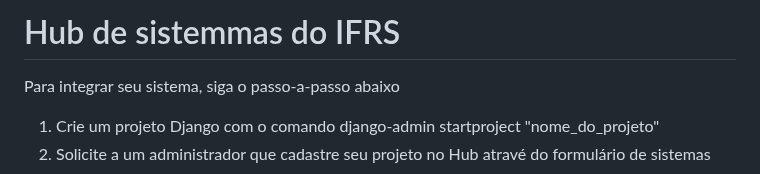
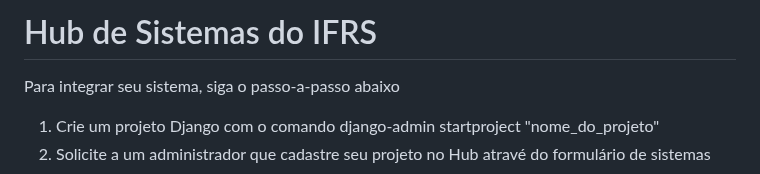
Before and after one commit to IFRS-Campus-Restinga/sistemas, a Markdown page: README.md, the part around one of its changes. Rendered like a GitHub page.

```diff
--- a/README.md
+++ b/README.md
@@ -1,4 +1,4 @@
-# Hub de sistemmas do IFRS
+# Hub de Sistemas do IFRS
 
 Para integrar seu sistema, siga o passo-a-passo abaixo
 
```
Also changed, not shown: other parts of README.md (+5 -5 lines).
